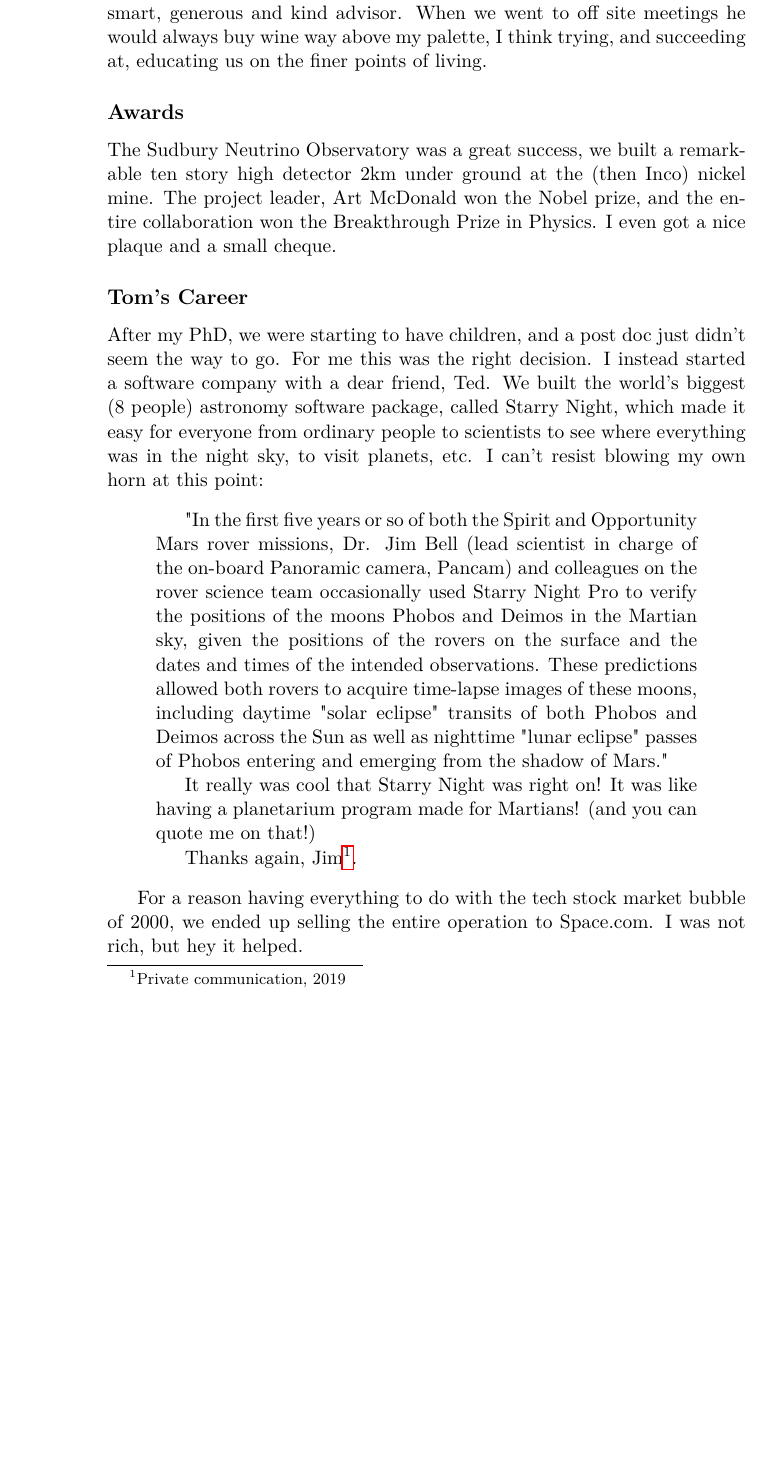
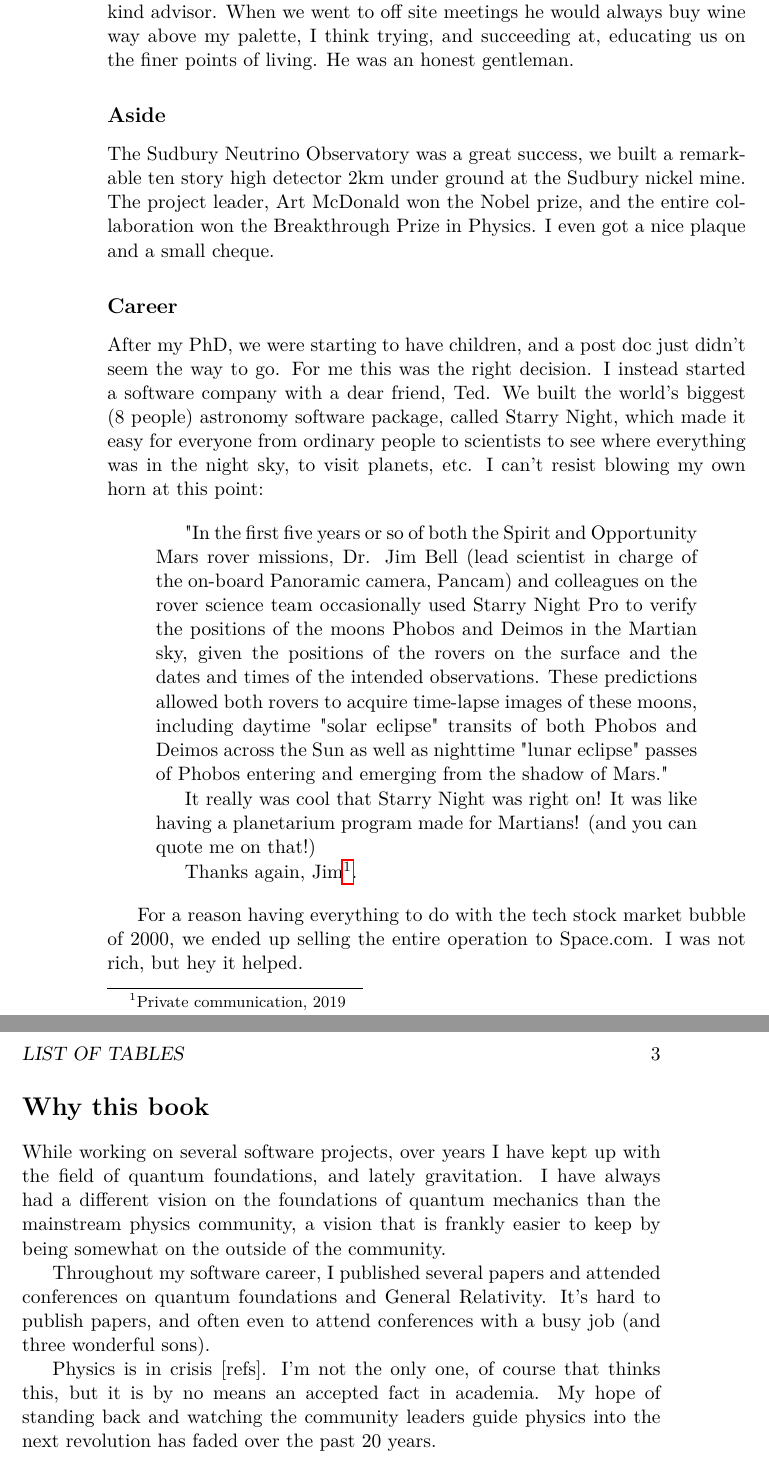
Before and after one commit to tomandersen/rzero, a LaTeX thesis (rzero.tex, which reads chapters/preface.tex): part of page 12 of 17 before the commit and two parts of pages 12 and 13 of 19 after it, the two joined at a grey line, cut so that both start at the same text, the shorter picture padded with empty space. Compiled offline with pdfLaTeX.

Commit message:
more preface

```diff
--- a/chapters/preface.tex
+++ b/chapters/preface.tex
@@ -14,10 +14,10 @@ Trying to attend graduate school was, I was informed, impossible, as my marks we
 
-I applied at a few schools for a masters program in physics, and got in at Laurentian University of Sudbury, Ontario. I lucked out on my choice of advisor, Prof Doug Hallman, as not long after I arrived, the Sudbury Neutrino Observatory was funded. At a collaboration meeting in 1992, my (unknown to me at the time) future PhD supervisor John Simpson stood up and said "We have an emergency - we've been funded!". So I went on to John's low level lab at the University of Guelph, where I did my PhD on a few things, mainly the water team, where we built a novel Radon detector and the software side, where I poked around in the 'SNOMAN' software, eventually writing some muon tracking software. John was an amazingly smart, generous and kind advisor. When we went to off site meetings he would always buy wine way above my palette, I think trying, and succeeding at, educating us on the finer points of living.
+I applied at a few schools for a masters program in physics, and got in at Laurentian University of Sudbury, Ontario. I lucked out on my choice of advisor, Prof Doug Hallman, as he was collaborator in the then proposed Sudbury Neutrino Observatory. At a Sudbury collaboration meeting in 1992, my future PhD supervisor John Simpson stood up and said "We have an emergency - we've been funded!". After my masters, I went on to John's low level lab at the University of Guelph, where I did my PhD on a few things, mainly the water team, where we built a novel Radon detector and the software side, where I poked around in the 'SNOMAN' software, writing some muon tracking software. John was an amazingly smart, generous and kind advisor. When we went to off site meetings he would always buy wine way above my palette, I think trying, and succeeding at, educating us on the finer points of living. He was an honest gentleman.
 
-\subsection*{Awards}
-The Sudbury Neutrino Observatory was a great success, we built a remarkable ten story high detector 2km under ground at the (then Inco) nickel mine. The project leader, Art McDonald won the Nobel prize, and the entire collaboration won the Breakthrough Prize in Physics. I even got a nice plaque and a small cheque.
+\subsection*{Aside}
+The Sudbury Neutrino Observatory was a great success, we built a remarkable ten story high detector 2km under ground at the Sudbury nickel mine. The project leader, Art McDonald won the Nobel prize, and the entire collaboration won the Breakthrough Prize in Physics. I even got a nice plaque and a small cheque.
 
-\subsection*{Tom's Career}
+\subsection*{Career}
 After my PhD, we were starting to have children, and a post doc just didn't seem the way to go. For me this was the right decision. I instead started a software company with a dear friend, Ted. We built the world's biggest (8 people) astronomy software package, called Starry Night, which made it easy for everyone from ordinary people to scientists to see where everything was in the night sky, to visit planets, etc. I can't resist blowing my own horn at this point:
 \begin{quotation}
 	"In the first five years or so of both the Spirit and Opportunity Mars rover missions, Dr. Jim Bell (lead scientist in charge of the on-board Panoramic camera, Pancam) and colleagues on the rover science team occasionally used Starry Night Pro to verify the positions of the moons Phobos and Deimos in the Martian sky, given the positions of the rovers on the surface and the dates and times of the intended observations. These predictions allowed both rovers to acquire time-lapse images of these moons, including daytime "solar eclipse" transits of both Phobos and Deimos across the Sun as well as nighttime "lunar eclipse" passes of Phobos entering and emerging from the shadow of Mars."
@@ -30,4 +30,16 @@ Jim\footnote{Private communication, 2019}.
 
 For a reason having everything to do with the tech stock market bubble of 2000, we ended up selling the entire operation to Space.com. I was not rich, but hey it helped.
 
+
+
+\section*{Why this book}
+While working on several software projects, over years I have kept up with the field of quantum foundations, and lately gravitation. I have always had a different vision on the foundations of quantum mechanics than the mainstream physics community, a vision that is frankly easier to keep by being somewhat on the outside of the community.
+
+Throughout my software career, I published several papers and attended conferences on quantum foundations and General Relativity. It's hard to publish papers, and often even to attend conferences with a busy job (and three wonderful sons).
+
+Physics is in crisis [refs]. I'm not the only one, of course that thinks this, but it is by no means an accepted fact in academia. My hope of standing back and watching the community leaders guide physics into the next revolution has faded over the past 20 years.
+
+
+
+
 \end{document}
--- a/rzero.tex
+++ b/rzero.tex
@@ -58,7 +58,7 @@
 %%%%%%%%%%%%%%%%%%%%%%%%%%%%%%%%%%%%%%%%%%%%%%%%%%%
 
 % Book's title and subtitle
-\title{\Huge \textbf{Rzero}  \footnote{Title is in progress.} \\ \huge Emergent physics from General Relativity \footnote{We hope.}}
+\title{\Huge \textbf{Rzero}  \footnote{Title is in progress.} \\ \huge How far can Einstein's dream take us?}
 % Author
 \author{\textsc{Thomas C Andersen}\thanks{\url{https://orcid.org/0000-0003-1614-4124}}}
 
```
Also changed, not shown: chapters/preface.tex (4 more changed lines).
